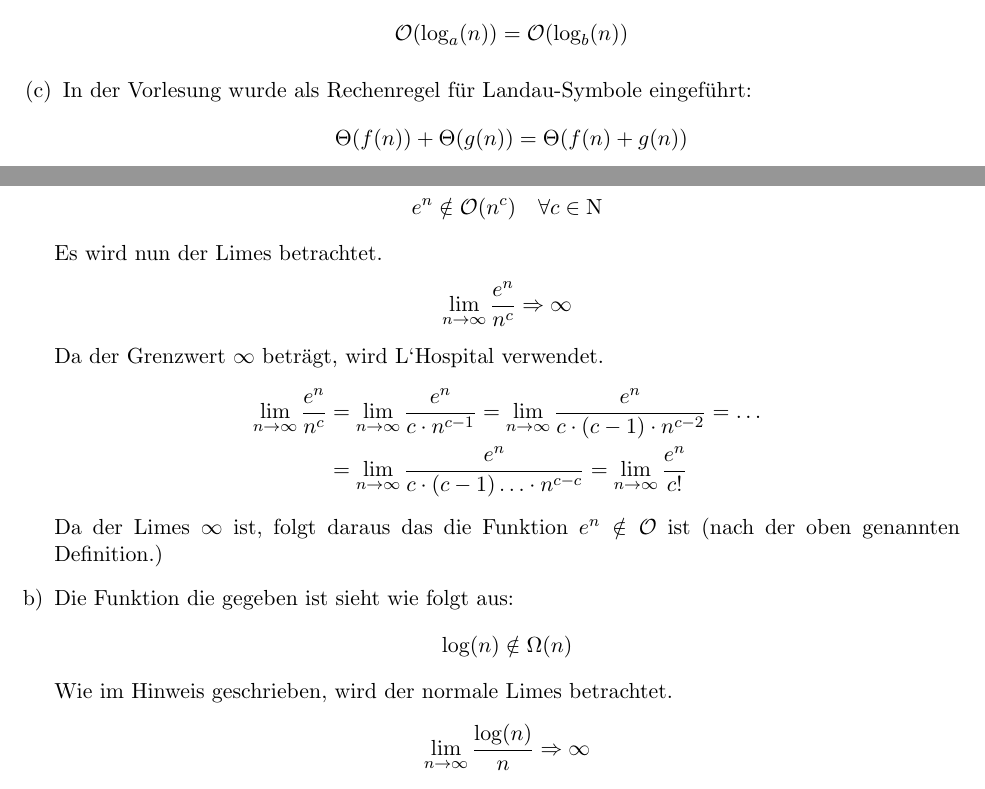
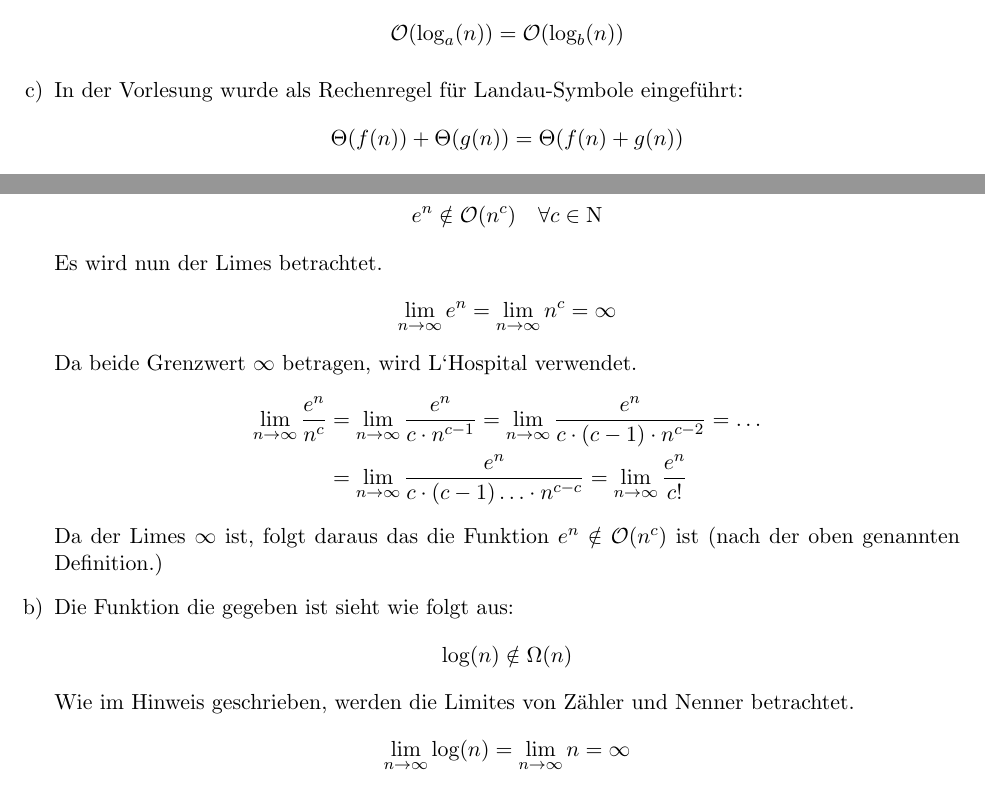
Before and after one commit to azonalon/datstrualg, a LaTeX problem sheet (uebung_2/uebung.tex): two parts of pages 1 and 3 of 4, joined at a grey line, cut so that both start at the same text. Compiled offline with pdfLaTeX.

Commit message:
lhospital und rehtschreibfehler korrigiert

```diff
--- a/uebung_2/uebung.tex
+++ b/uebung_2/uebung.tex
@@ -113,21 +113,23 @@ e ^{n} \notin \mathcal{O}(n^{c})  \quad \forall c \in \mathrm{N}
 \end{align*}
 Es wird nun der Limes betrachtet.
 \begin{align*}
-\lim\limits_{n \rightarrow \infty}{\dfrac{e^{n}}{n^{c}}} \Rightarrow \infty
+\lim\limits_{n \rightarrow \infty}{e^{n}} =
+  \lim\limits_{n \rightarrow \infty}{n^c} = \infty
 \end{align*}
-Da der Grenzwert $\infty$ beträgt, wird L`Hospital verwendet.
+Da beide Grenzwert $\infty$ betragen, wird L`Hospital verwendet.
 \begin{align*}
 \lim\limits_{n \rightarrow \infty}{\dfrac{e^{n}}{n^{c}}} &= \lim\limits_{n \rightarrow \infty}{\dfrac{e^{n}}{c \cdot n^{c - 1}}} = \lim\limits_{n \rightarrow \infty}{\dfrac{e^{n}}{c \cdot (c-1) \cdot n^{c - 2}}} = \ldots \\
 & =\lim\limits_{n \rightarrow \infty}{\dfrac{e^{n}}{c \cdot (c-1) \ldots \cdot n^{c - c}}} = \lim\limits_{n \rightarrow \infty}{\dfrac{e^{n}}{c!}}
 \end{align*}
-Da der Limes $\infty$ ist, folgt daraus das die Funktion $e^{n} \notin \mathcal{O}$ ist (nach der oben genannten Definition.)
+Da der Limes $\infty$ ist, folgt daraus das die Funktion $e^{n} \notin \mathcal{O}(n^c)$ ist (nach der oben genannten Definition.)
 \item  Die Funktion die gegeben ist sieht wie folgt aus:
 \begin{align*}
 \text{log}(n) \notin \Omega(n)
 \end{align*}
-Wie im Hinweis geschrieben, wird der normale Limes betrachtet.
+Wie im Hinweis geschrieben, werden die Limites von Zähler und Nenner betrachtet.
 \begin{align*}
-\lim\limits_{n \rightarrow \infty}{\dfrac{\text{log}(n)}{n}} \Rightarrow \infty
+\lim\limits_{n \rightarrow \infty}{\text{log}(n)} =
+  \lim\limits_{n \rightarrow \infty}{n} = \infty
 \end{align*}
 Nun wird L'Hospital angewendet.
 \begin{align*}
```
Also changed, not shown: uebung_2/uebung.tex (6 more changed lines).
